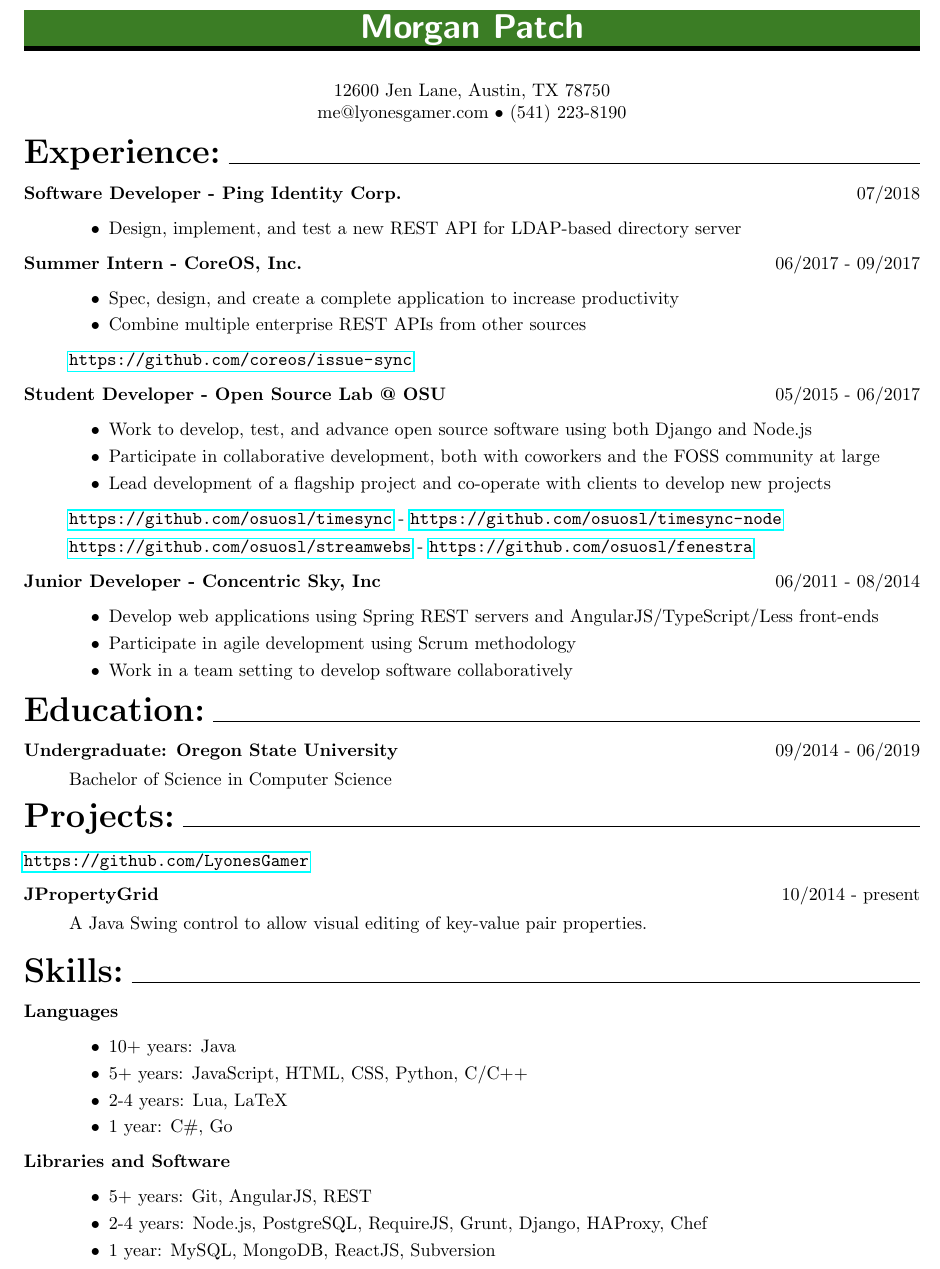
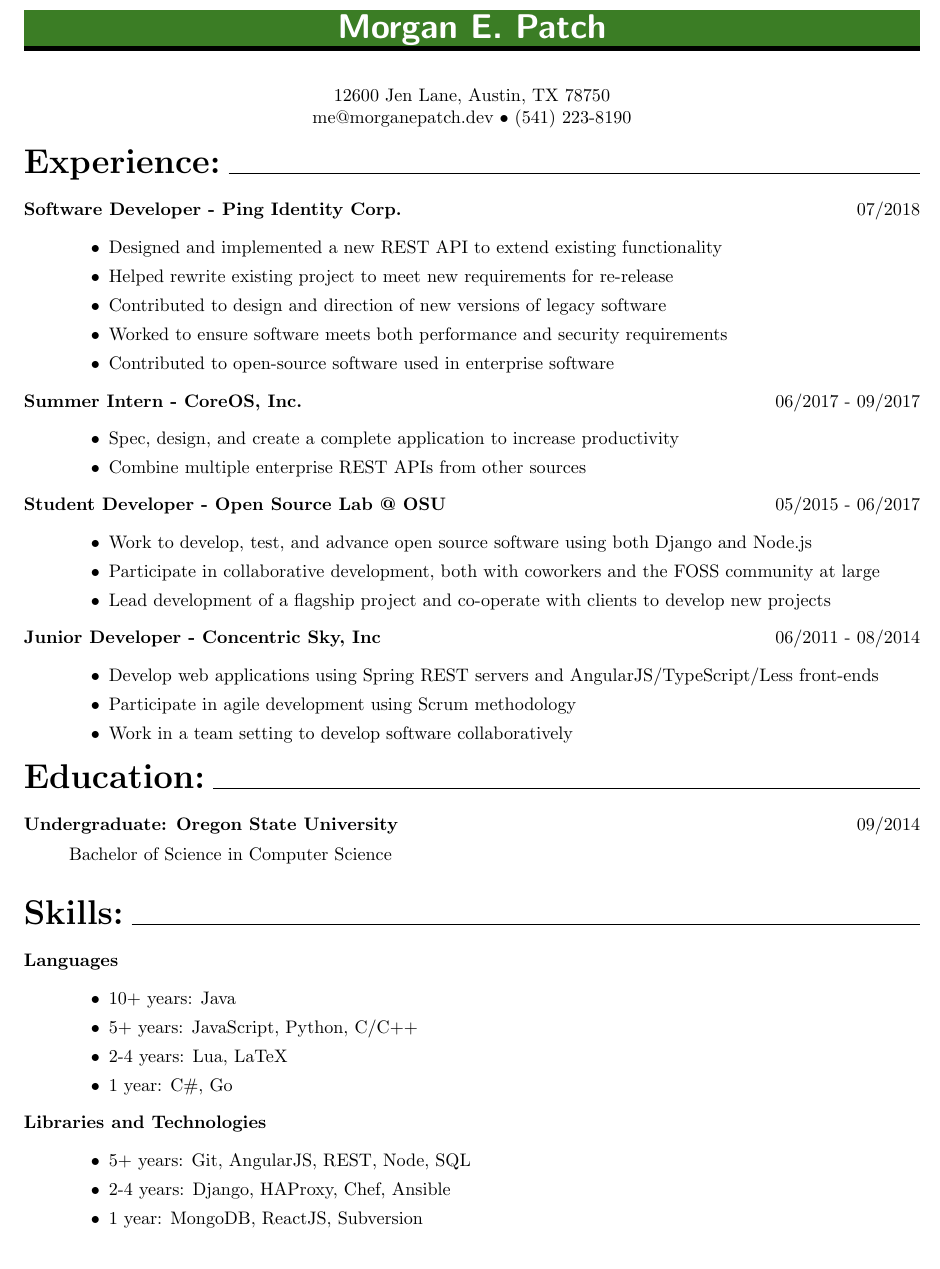
Before and after one commit to MorganEPatch/Resume, a LaTeX CV (resume.tex): part of the page, cut so that both start at the same text. Compiled offline with pdfLaTeX.

Commit message:
Add recent experience and update skills.

```diff
--- a/resume.tex
+++ b/resume.tex
@@ -31,10 +31,10 @@
 	{{\color{black}\titlerule[3pt]}\vskip-.38\baselineskip\colorbox{OliveGreen!100}{\parbox[t]{\dimexpr\textwidth-2\fboxsep\relax}{\raggedright\strut#1\strut}}}[\vskip-.2\baselineskip{\color{black}\titlerule[3pt]}]
 
 \begin{document}
-\section*{\centerline{\huge \textbf{Morgan Patch}}}
+\section*{\centerline{\huge \textbf{Morgan E. Patch}}}
 \bigskip
 \centerline{12600 Jen Lane, Austin, TX 78750}
-\centerline{me@lyonesgamer.com $\bullet$ (541) 223-8190}
+\centerline{me@morganepatch.dev $\bullet$ (541) 223-8190}
 \bigskip
 {\huge \textbf{Experience:}}
 \hrulefill
@@ -44,7 +44,15 @@
 \item[Software Developer - Ping Identity Corp.]
 \hfill 07/2018
 \begin{itemize}
-\item Design, implement, and test a new REST API for LDAP-based directory server
+\item Designed and implemented a new REST API to extend existing functionality
+
+\item Helped rewrite existing project to meet new requirements for re-release
+
+\item Contributed to design and direction of new versions of legacy software
+
+\item Worked to ensure software meets both performance and security requirements
+
+\item Contributed to open-source software used in enterprise software
 \end{itemize}
 
 \item[Summer Intern - CoreOS, Inc.]
@@ -62,9 +69,6 @@
 \item Participate in collaborative development, both with coworkers and the FOSS community at large
 \item Lead development of a flagship project and co-operate with clients to develop new projects
 \end{itemize}
-\url{https://github.com/osuosl/timesync} - \url{https://github.com/osuosl/timesync-node}
-
-\url{https://github.com/osuosl/streamwebs} - \url{https://github.com/osuosl/fenestra}
 
 \item[Junior Developer - Concentric Sky, Inc]
 \hfill 06/2011 - 08/2014
@@ -80,22 +84,9 @@
 \smallskip
 \begin{description}
 \item[Undergraduate: Oregon State University]
-\hfill 09/2014 - 06/2019
+\hfill 09/2014
 
 Bachelor of Science in Computer Science
-\end{description}
-\smallskip
-{\huge \textbf{Projects:}}
-\hrulefill
-\smallskip
-\begin{description}
-\item[\url{https://github.com/LyonesGamer}]
-\smallskip
-\item[JPropertyGrid]
-\hfill 10/2014 - present
-
-A Java Swing control to allow visual editing of key-value pair properties.
-%\hfill
 \end{description}
 \bigskip
 {\huge \textbf{Skills:}}
@@ -106,16 +97,16 @@
 \hfill
 \begin{itemize}
 \item 10+ years: Java
-\item 5+ years: JavaScript, HTML, CSS, Python, C/C++
+\item 5+ years: JavaScript, Python, C/C++
 \item 2-4 years: Lua, LaTeX
 \item 1 year: C\#, Go
 \end{itemize}
-\item[Libraries and Software]
+\item[Libraries and Technologies]
 \hfill
 \begin{itemize}
-\item 5+ years: Git, AngularJS, REST
-\item 2-4 years: Node.js, PostgreSQL, RequireJS, Grunt, Django, HAProxy, Chef
-\item 1 year: MySQL, MongoDB, ReactJS, Subversion
+\item 5+ years: Git, AngularJS, REST, Node, SQL
+\item 2-4 years: Django, HAProxy, Chef, Ansible
+\item 1 year: MongoDB, ReactJS, Subversion
 \end{itemize}
 \end{description}
 \end{document}
```
Also changed, not shown: resume.pdf, resume.tex (3 more changed lines).
